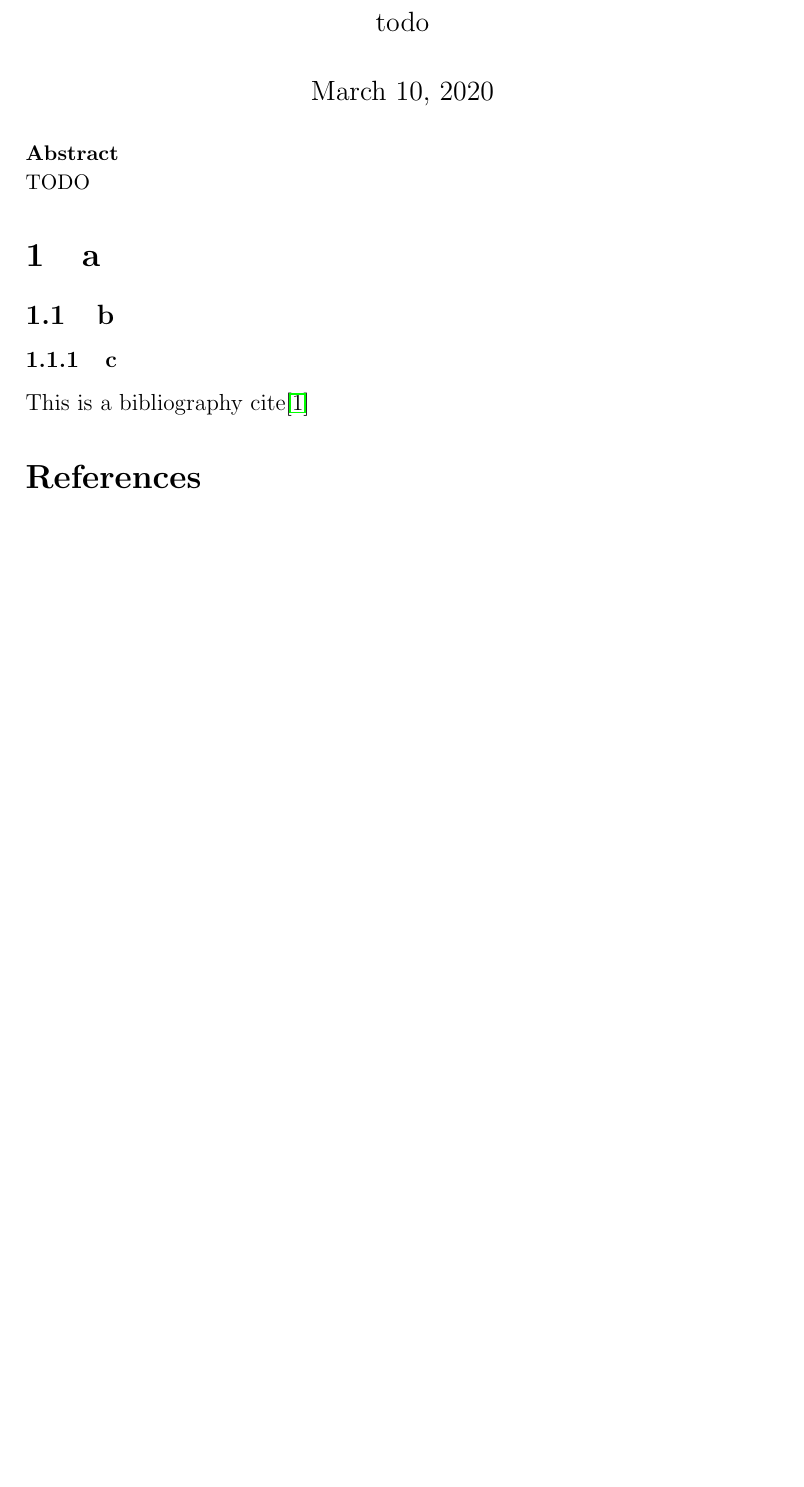
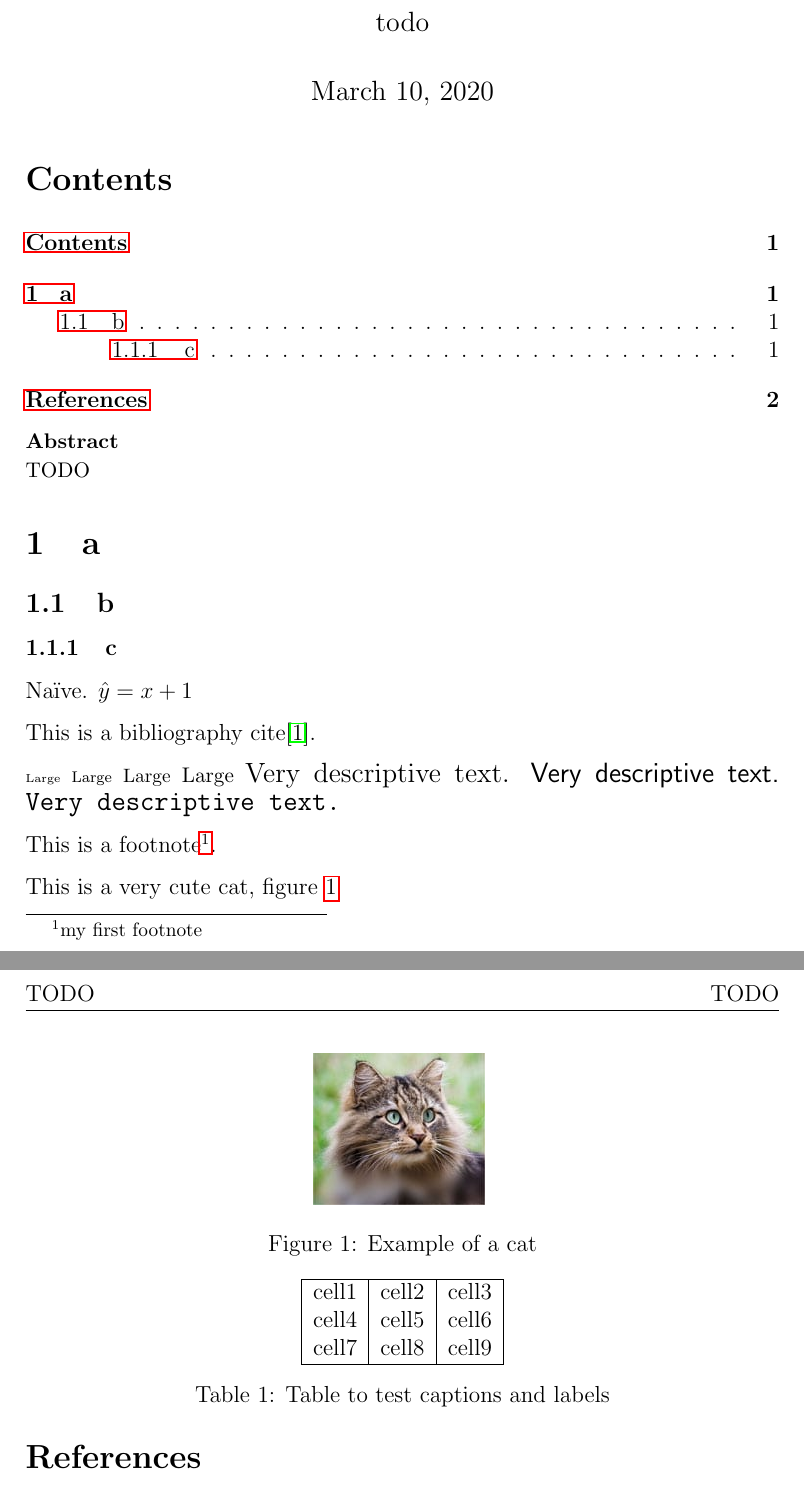
Before and after one commit to monadplus/latex-templates, a LaTeX paper (00-basic/report.tex): part of the page before the commit and two parts of pages 1 and 2 of 2 after it, the two joined at a grey line, cut so that both start at the same text, the shorter picture padded with empty space. Compiled offline with pdfLaTeX.

Commit message:
Update 00-basic

```diff
--- a/00-basic/report.tex
+++ b/00-basic/report.tex
@@ -1,4 +1,5 @@
-\documentclass[12pt, a4paper]{article}
+\documentclass[12pt, a4paper]{article} % book, report, article, letter, slides
+                                       % letterpaper/a4paper, 10pt/11pt/12pt, twocolumn/twoside/landscape/draft
 
 %%%%%%%%%%%%%%%% PACKAGES %%%%%%%%%%%%%%%%%%%%%
 
@@ -56,6 +87,8 @@
 
 \maketitle
 
+\tableofcontents
+
 \begin{abstract}
 \noindent
   TODO
@@ -68,11 +101,46 @@
 
 \subsubsection{c}\label{c}
 
-This is a bibliography cite\cite{einstein}
+Na\"ive. $\hat{y} = x + 1$
+
+This is a bibliography cite\cite{einstein}.
+
+{\tiny Large}
+{\scriptsize Large}
+{\footnotesize Large}
+{\small Large}
+{\large \textrm{Very descriptive text.}}
+{\large \textsf{Very descriptive text.}}
+{\large \texttt{Very descriptive text.}}
+
+This is a footnote\footnote{my first footnote}.
+
+\begin{figure}[h]
+  \centering
+  \includegraphics[scale=0.5]{cat}  % [width=\textwidth, height=4cm],
+  \caption{Example of a cat}
+  \label{fig:cat}
+\end{figure}
+
+This is a very cute cat, figure \ref{fig:cat}
+
+\begin{table}
+\begin{center}
+\begin{tabular}{ |c|c|c| }
+ \hline
+ cell1 & cell2 & cell3 \\
+ cell4 & cell5 & cell6 \\
+ cell7 & cell8 & cell9 \\
+ \hline
+\end{tabular}
+\end{center}
+\caption{Table to test captions and labels}
+\label{table:1}
+\end{table}
 
 %%%%%%%%%%%%%%%% BIBLIOGRAPHY %%%%%%%%%%%%%%%%%%%%%
 
-\bibliographystyle{unsrt}
+\bibliographystyle{unsrt} % abbrv, aplha, plain, abstract, apa, unsrt,
 \bibliography{refs}
 
 \end{document}
```
Also changed, not shown: 00-basic/images/cat.jpg (added), 00-basic/report.tex (34 more changed lines), 1 other file.
